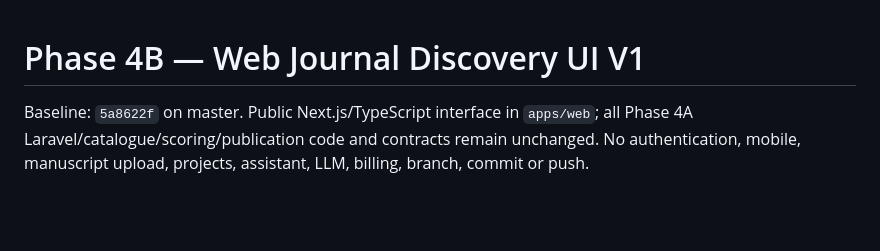
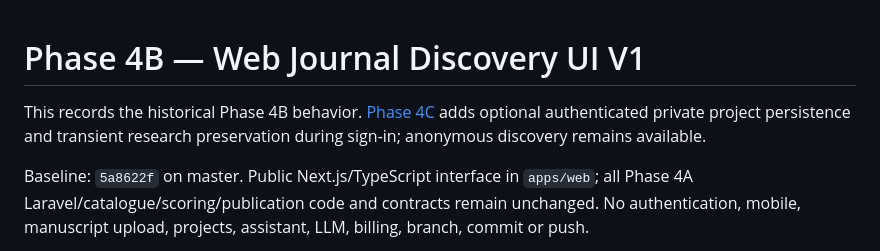
Before and after one commit to GasyCoder/fikarohana, a Markdown page: docs/development/JOURNAL-DISCOVERY-WEB-V1.md, the part around the change. GitHub-like rendering; blank space fills up the shorter version.

```diff
--- a/docs/development/JOURNAL-DISCOVERY-WEB-V1.md
+++ b/docs/development/JOURNAL-DISCOVERY-WEB-V1.md
@@ -1,4 +1,6 @@
 # Phase 4B — Web Journal Discovery UI V1
+
+This records the historical Phase 4B behavior. [Phase 4C](RESEARCH-PROJECT-WORKSPACE-V1.md) adds optional authenticated private project persistence and transient research preservation during sign-in; anonymous discovery remains available.
 
 Baseline: `5a8622f` on master. Public Next.js/TypeScript interface in `apps/web`; all Phase 4A Laravel/catalogue/scoring/publication code and contracts remain unchanged. No authentication, mobile, manuscript upload, projects, assistant, LLM, billing, branch, commit or push.
 
```
Also changed, not shown: docs/api/AUTHENTICATION.md (+4 -0 lines), docs/development/RESEARCH-PROJECT-WORKSPACE-V1.md (added, +62 -0 lines).
